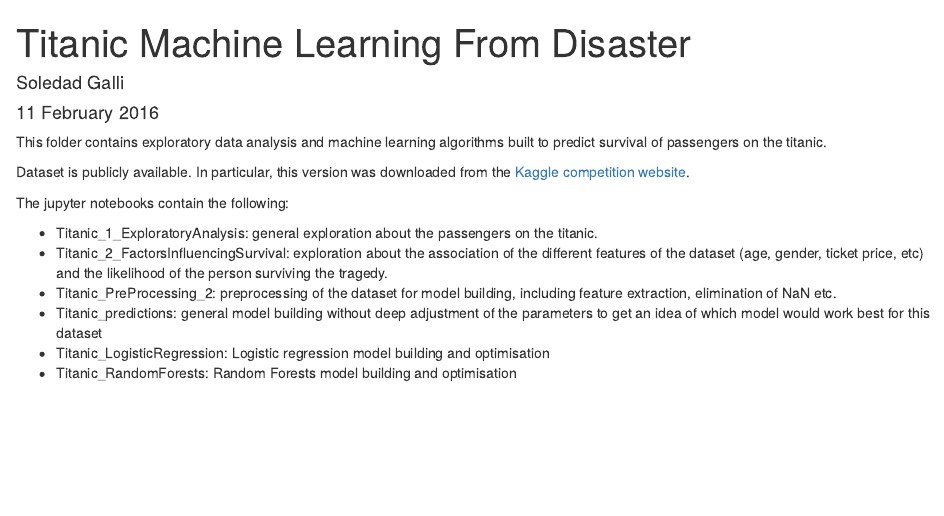
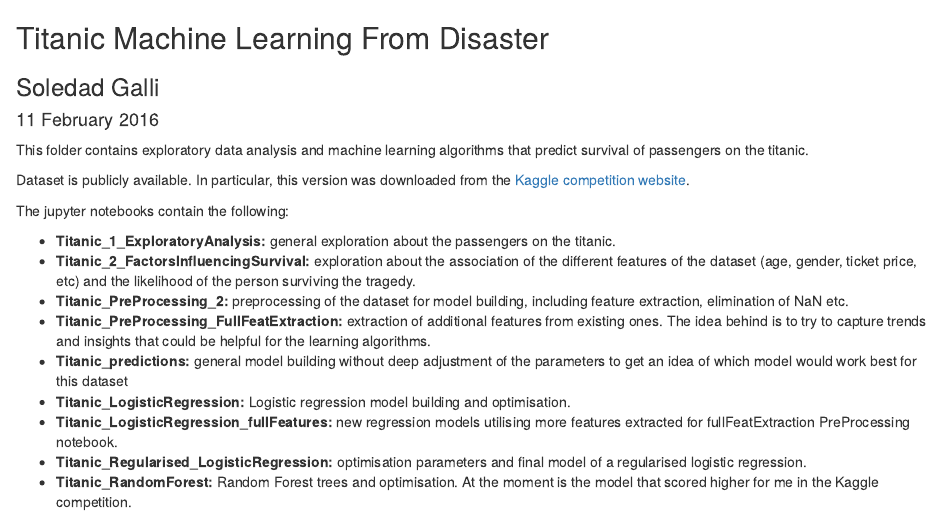
Before and after one commit to CoventryResearch/DataScience-Portfolio, an R Markdown document (Titanic/Readme.Rmd): the page in a window 1100 px wide, from its top. Rendered offline with R 4.5, knitr and Pandoc, with nearby package versions.

Commit message:
additional feature extraction and new logit models

```diff
--- a/Titanic/Readme.Rmd
+++ b/Titanic/Readme.Rmd
@@ -7,13 +1,22 @@ output: html_document
+## Titanic Machine Learning From Disaster
+### Soledad Galli
+#### 11 February 2016
 
-This folder contains exploratory data analysis and machine learning algorithms built to predict survival of passengers on the titanic.
+
+This folder contains exploratory data analysis and machine learning algorithms that predict survival of passengers on the titanic.
+
 
 Dataset is publicly available. In particular, this version was downloaded from the [Kaggle competition website](https://www.kaggle.com/c/titanic).
 
+
 The jupyter notebooks contain the following:
 
-* Titanic_1_ExploratoryAnalysis: general exploration about the passengers on the titanic.
-* Titanic_2_FactorsInfluencingSurvival: exploration about the association of the different features of the dataset (age, gender, ticket price, etc) and the likelihood of the person surviving the tragedy.
-* Titanic_PreProcessing_2: preprocessing of the dataset for model building, including feature extraction, elimination of NaN etc.
-* Titanic_predictions: general model building without deep adjustment of the parameters to get an idea of which model would work best for this dataset
-* Titanic_LogisticRegression: Logistic regression model building and optimisation
-* Titanic_RandomForests: Random Forests model building and optimisation
+- **Titanic_1_ExploratoryAnalysis:** general exploration about the passengers on the titanic.
+- **Titanic_2_FactorsInfluencingSurvival:** exploration about the association of the different features of the dataset (age, gender, ticket price, etc) and the likelihood of the person surviving the tragedy.
+- **Titanic_PreProcessing_2:** preprocessing of the dataset for model building, including feature extraction, elimination of NaN etc.
+- **Titanic_PreProcessing_FullFeatExtraction:** extraction of additional features from existing ones. The idea behind is to try to capture trends and insights that could be helpful for the learning algorithms.
+- **Titanic_predictions:** general model building without deep adjustment of the parameters to get an idea of which model would work best for this dataset
+- **Titanic_LogisticRegression:** Logistic regression model building and optimisation.
+- **Titanic_LogisticRegression_fullFeatures:** new regression models utilising more features extracted for fullFeatExtraction PreProcessing notebook.
+- **Titanic_Regularised_LogisticRegression:** optimisation parameters and final model of a regularised logistic regression.
+- **Titanic_RandomForest:** Random Forest trees and optimisation. At the moment is the model that scored higher for me in the Kaggle competition.
```
Also changed, not shown: Titanic/Readme.Rmd (6 more changed lines), 4 other files.
